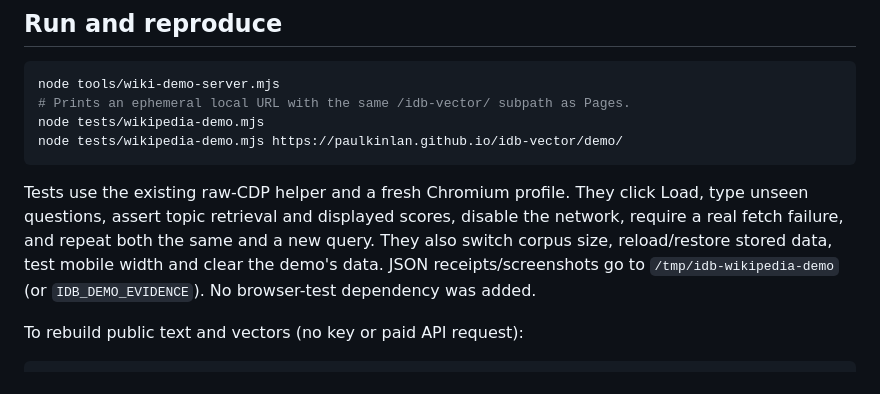
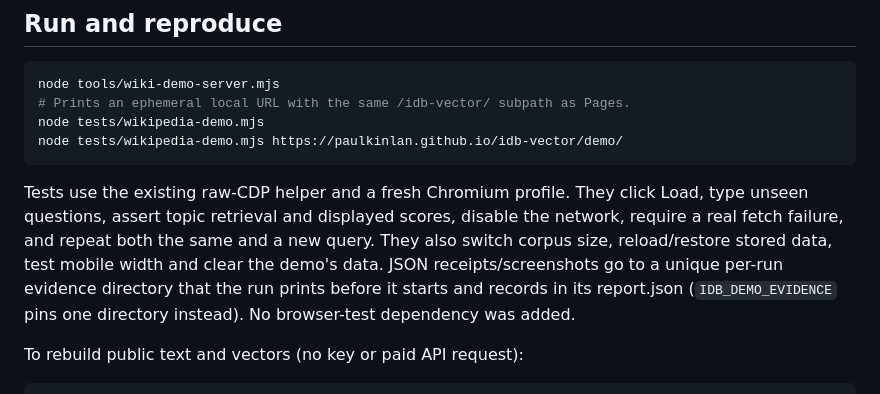
Before and after one commit to PaulKinlan/idb-vector, a Markdown page: demo/README.md, the part around the change. Drawn GitHub-style.

```diff
--- a/demo/README.md
+++ b/demo/README.md
@@ -95,8 +95,9 @@ Tests use the existing raw-CDP helper and a fresh Chromium profile. They click
 Load, type unseen questions, assert topic retrieval and displayed scores, disable
 the network, require a real fetch failure, and repeat both the same and a new
 query. They also switch corpus size, reload/restore stored data, test mobile width
-and clear the demo's data. JSON receipts/screenshots go to `/tmp/idb-wikipedia-demo`
-(or `IDB_DEMO_EVIDENCE`). No browser-test dependency was added.
+and clear the demo's data. JSON receipts/screenshots go to a unique per-run evidence directory
+that the run prints before it starts and records in its report.json (`IDB_DEMO_EVIDENCE` pins
+one directory instead). No browser-test dependency was added.
 
 To rebuild public text and vectors (no key or paid API request):
 
```
Also changed, not shown: README.md (+4 -3 lines), reports/browser-analysis.md (+5 -4 lines).
